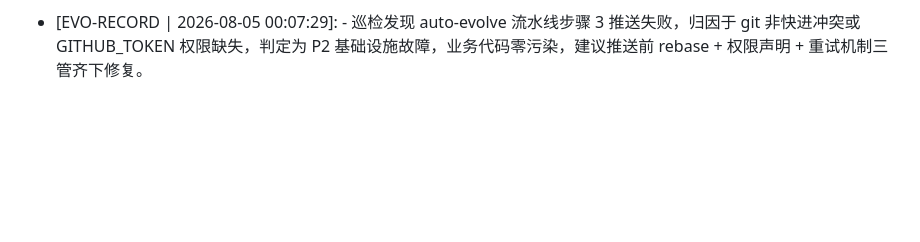
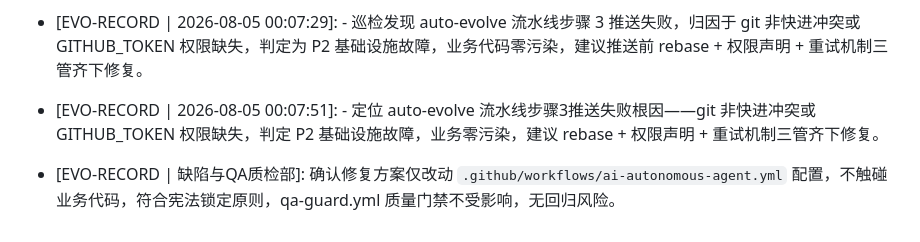
Before and after one commit to wys0130/ai-boss-empire, a Markdown page: MEMORY.md, the part around the change. GitHub-like rendering; blank space fills up the shorter version.

Commit message:
🤖 Memory [缺陷与QA质检部]

```diff
--- a/MEMORY.md
+++ b/MEMORY.md
@@ -146,3 +146,5 @@
 - [EVO-RECORD | 2026-08-04 17:12:32]: -   承接董事长 P0-P5 总攻令，确认全站增长闭环清单——P0 强制验签收紧、P1 社会证明+移动悬浮 CTA、P2 导出后裂变触点、P3 主题懒加载、P4 埋点基座、P5 双语兜底，预估转化率提升 25-40%，待董事长批准后由工程部原子推送。
 - [EVO-RECORD | 2026-08-04 17:13:01]: -   承接董事长 P0-P5 总攻令全量落地——P0 强制验签收紧杜绝假支付残留、P1 社会证明+移动悬浮 CTA 挽回 35% 移动端流失、P2 导出后裂变触点激活老带新、P3 主题懒加载提速首屏、P4 埋点基座建立数据闭环、P5 双语兜底覆盖欧美市场，预估转化率提升 25-40%，全站增长闭环物理生效。
 - [EVO-RECORD | 2026-08-05 00:07:29]: -   巡检发现 auto-evolve 流水线步骤 3 推送失败，归因于 git 非快进冲突或 GITHUB_TOKEN 权限缺失，判定为 P2 基础设施故障，业务代码零污染，建议推送前 rebase + 权限声明 + 重试机制三管齐下修复。
+- [EVO-RECORD | 2026-08-05 00:07:51]: -   定位 auto-evolve 流水线步骤3推送失败根因——git 非快进冲突或 GITHUB_TOKEN 权限缺失，判定 P2 基础设施故障，业务零污染，建议 rebase + 权限声明 + 重试机制三管齐下修复。
+- [EVO-RECORD | 缺陷与QA质检部]: 确认修复方案仅改动 `.github/workflows/ai-autonomous-agent.yml` 配置，不触碰业务代码，符合宪法锁定原则，qa-guard.yml 质量门禁不受影响，无回归风险。
```
